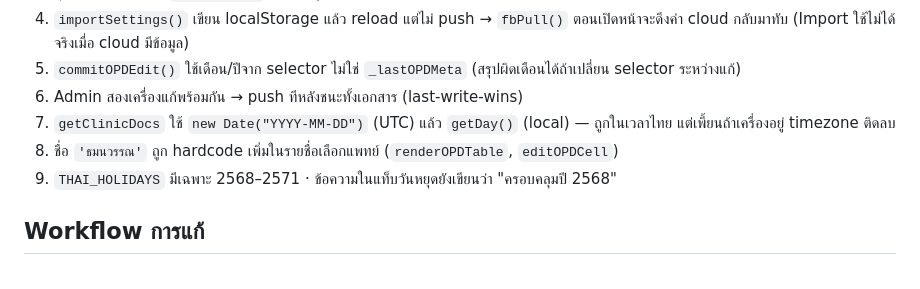
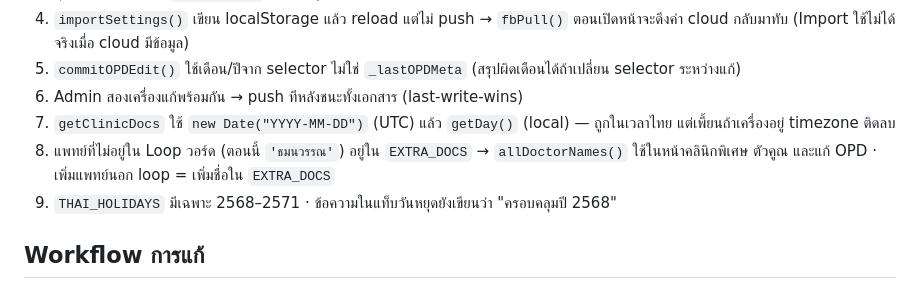
Before and after one commit to osamunae-champ/opd-med-cnt, a Markdown page: CLAUDE.md, the part around the change. Drawn GitHub-style.

Commit message:
CLAUDE.md: อัปเดตเรื่อง EXTRA_DOCS
Co-Authored-By: Claude Opus 5.5 <noreply@anthropic.com>

```diff
--- a/CLAUDE.md
+++ b/CLAUDE.md
@@ -91,7 +91,7 @@ localStorage (ของแต่ละเครื่อง)  ⇄  Firestore doc
 5. `commitOPDEdit()` ใช้เดือน/ปีจาก selector ไม่ใช่ `_lastOPDMeta` (สรุปผิดเดือนได้ถ้าเปลี่ยน selector ระหว่างแก้)
 6. Admin สองเครื่องแก้พร้อมกัน → push ทีหลังชนะทั้งเอกสาร (last-write-wins)
 7. `getClinicDocs` ใช้ `new Date("YYYY-MM-DD")` (UTC) แล้ว `getDay()` (local) — ถูกในเวลาไทย แต่เพี้ยนถ้าเครื่องอยู่ timezone ติดลบ
-8. ชื่อ `'ธมนวรรณ'` ถูก hardcode เพิ่มในรายชื่อเลือกแพทย์ (`renderOPDTable`, `editOPDCell`)
+8. แพทย์ที่ไม่อยู่ใน Loop วอร์ด (ตอนนี้ `'ธมนวรรณ'`) อยู่ใน `EXTRA_DOCS` → `allDoctorNames()` ใช้ในหน้าคลินิกพิเศษ ตัวคูณ และแก้ OPD · เพิ่มแพทย์นอก loop = เพิ่มชื่อใน `EXTRA_DOCS`
 9. `THAI_HOLIDAYS` มีเฉพาะ 2568–2571 · ข้อความในแท็บวันหยุดยังเขียนว่า "ครอบคลุมปี 2568"
 
 ## Workflow การแก้
```
